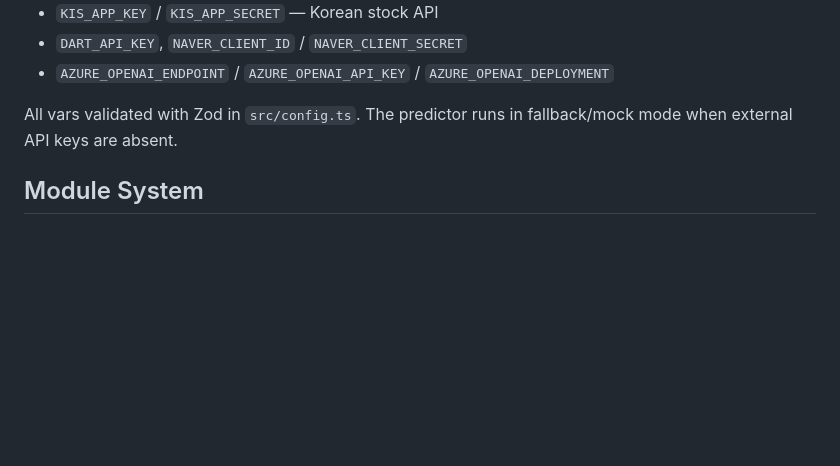
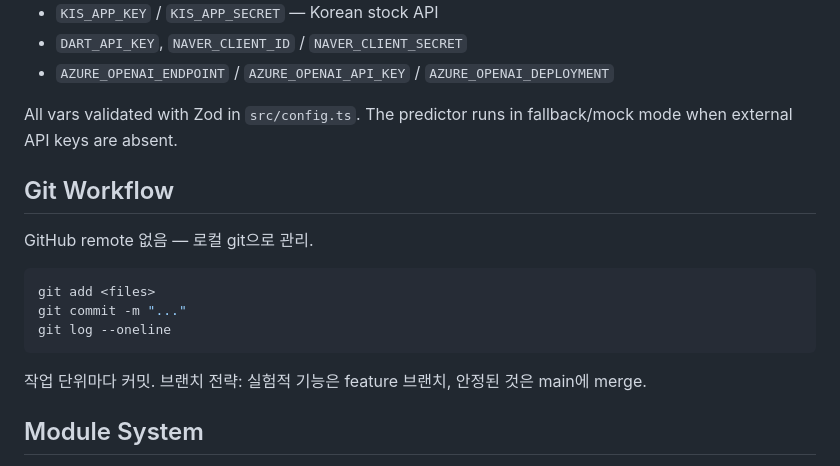
Before and after one commit to gttmr/Desire-Radar, a Markdown page: CLAUDE.md, the part around the change. Rendered like a GitHub page; blank space fills up the shorter version.

Commit message:
docs: add git workflow section to CLAUDE.md
Co-Authored-By: Claude Sonnet 4.6 <noreply@anthropic.com>

````diff
--- a/CLAUDE.md
+++ b/CLAUDE.md
@@ -72,6 +72,18 @@ Key optional vars (with defaults):
 
 All vars validated with Zod in `src/config.ts`. The predictor runs in fallback/mock mode when external API keys are absent.
 
+## Git Workflow
+
+GitHub remote 없음 — 로컬 git으로 관리.
+
+```bash
+git add <files>
+git commit -m "..."
+git log --oneline
+```
+
+작업 단위마다 커밋. 브랜치 전략: 실험적 기능은 feature 브랜치, 안정된 것은 main에 merge.
+
 ## Module System
 
 The project uses `"type": "module"` with `"moduleResolution": "NodeNext"`. All imports must use explicit `.js` extensions (e.g., `import ... from './foo.js'`) even for `.ts` source files.
````
